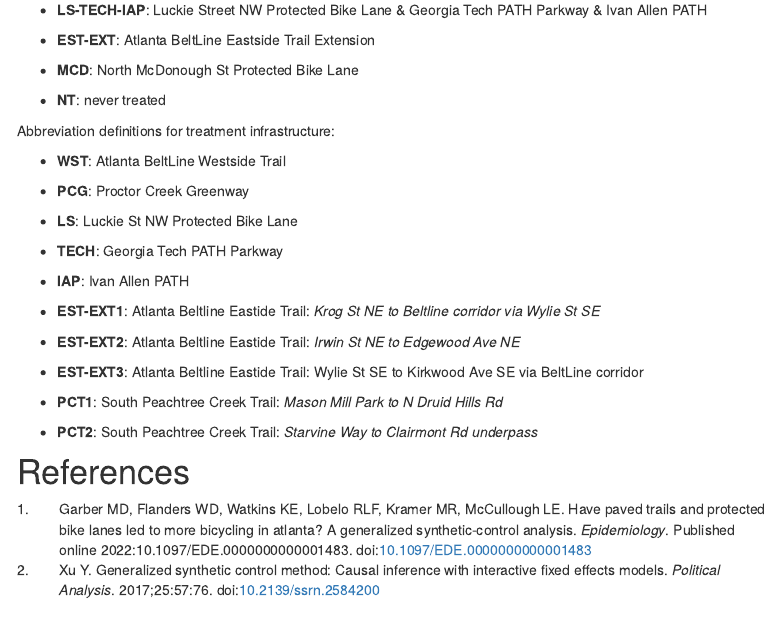
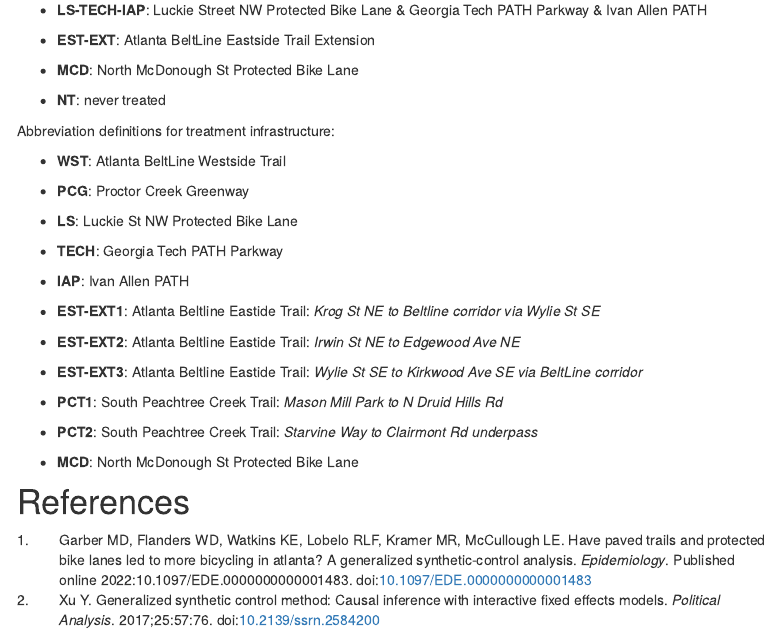
Before and after one commit to michaeldgarber/diss, an R Markdown document (docs/atl-bike-gsynth.Rmd): the page in a window 1100 px wide, from 1280 px down. Rendered offline with R 4.5, knitr and Pandoc, with nearby package versions; some code elsewhere in the file could not run offline; a font, style sheet, LaTeX package, included part or bibliography that could not be used is replaced or left out; menus at the side of the page are left out.

Commit message:
fix abbreviation definitions

```diff
--- a/docs/atl-bike-gsynth.Rmd
+++ b/docs/atl-bike-gsynth.Rmd
@@ -171,10 +171,12 @@
 
 -   **EST-EXT2**: Atlanta Beltline Eastide Trail: *Irwin St NE to Edgewood Ave NE*
 
--   **EST-EXT3**: Atlanta Beltline Eastide Trail: Wylie St SE to Kirkwood Ave SE via BeltLine corridor
+-   **EST-EXT3**: Atlanta Beltline Eastide Trail: *Wylie St SE to Kirkwood Ave SE via BeltLine corridor*
 
 -   **PCT1**: South Peachtree Creek Trail: *Mason Mill Park to N Druid Hills Rd*
 
 -   **PCT2**: South Peachtree Creek Trail: *Starvine Way to Clairmont Rd underpass*
 
+-   **MCD**: North McDonough St Protected Bike Lane
+
 # References
```
Also changed, not shown: 1 other file.
